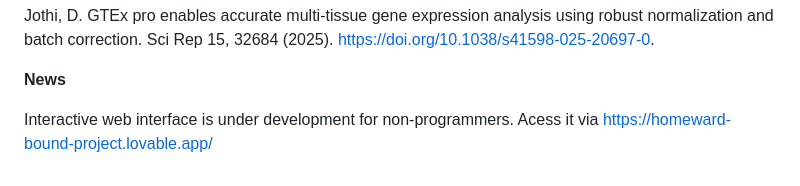
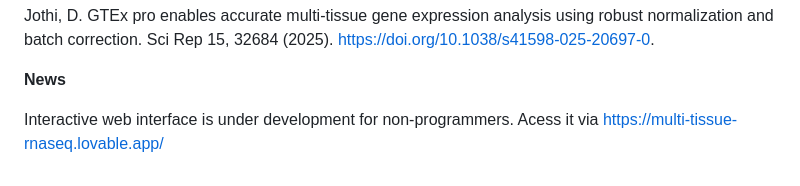
Before and after one commit to dhana2403/GTEx_Pro, a Markdown page: README.md, the part around the change. Drawn GitHub-style.

```diff
--- a/README.md
+++ b/README.md
@@ -71,4 +71,4 @@ Jothi, D. GTEx pro enables accurate multi-tissue gene expression analysis using
 
 **News**
 
-Interactive web interface is under development for non-programmers. Acess it via https://homeward-bound-project.lovable.app/
+Interactive web interface is under development for non-programmers. Acess it via https://multi-tissue-rnaseq.lovable.app/
```
